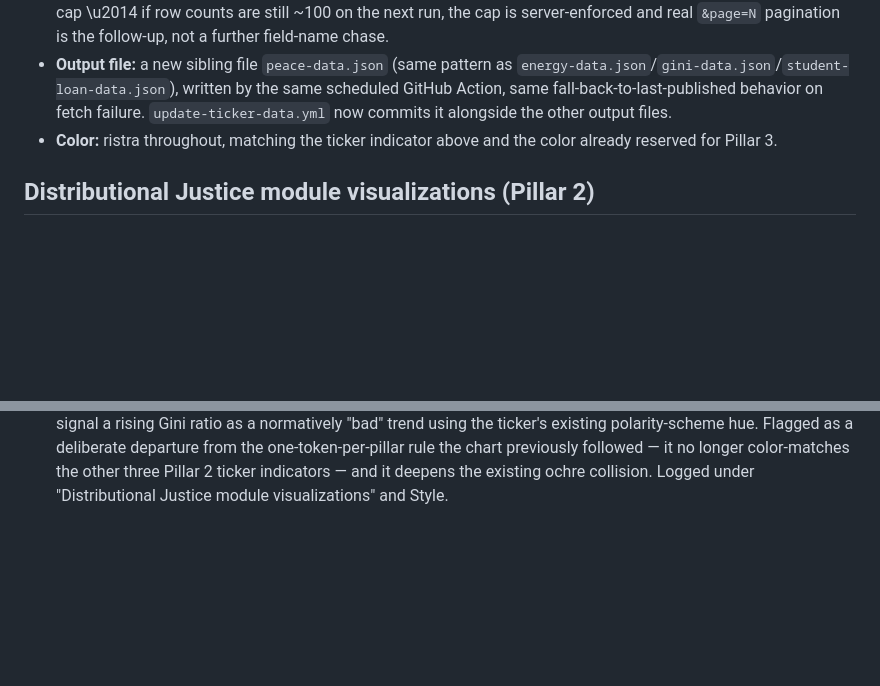
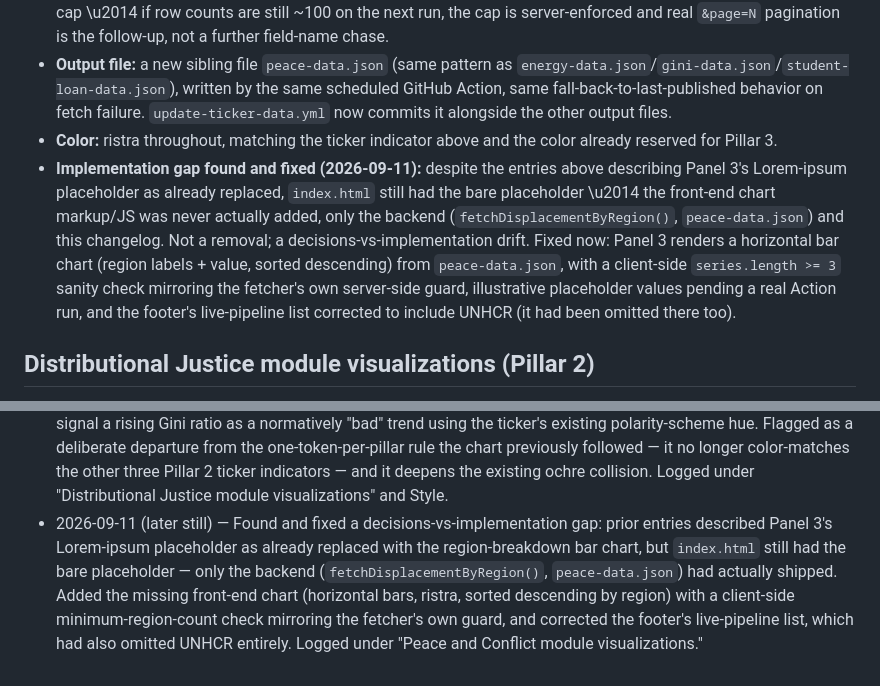
Before and after one commit to kedarkurpad/zauberberg, a Markdown page: DECISIONS.md, 2 parts joined by grey strips. GitHub-like rendering; blank space fills up the shorter version.

Commit message:
Add front-end chart for Panel 3 and fix footer
Fixed implementation gap by adding the missing front-end chart for Panel 3, which now renders a horizontal bar chart from peace-data.json. Corrected the footer to include UNHCR and ensured the chart includes a client-side region count check.

```diff
--- a/DECISIONS.md
+++ b/DECISIONS.md
@@ -90,6 +90,7 @@ Visual direction: a refined, decluttered evolution of the Bloomberg Terminal aes
 - **Root cause confirmed, fixed (2026-09-11):** the [diag] logs from the first real run showed the field names (`region`, `coo`, `refugees`, etc.) were correct all along \u2014 the real bug was UNHCR's API silently capping both endpoints at its default page size (100 rows), compounded in `fetchDisplacement()` by `coo_all=false&coa_all=false` not aggregating server-side into one global row the way the docs implied. Fix: `fetchDisplacement()` now uses the same `coo_all=true&coa_all=false` per-origin-country shape `fetchDisplacementByRegion()` already used, and both fetchers now request `limit=1000` and sum every row client-side. Diagnostic logging left in place, repurposed to confirm whether `limit=1000` actually raises UNHCR's cap \u2014 if row counts are still ~100 on the next run, the cap is server-enforced and real `&page=N` pagination is the follow-up, not a further field-name chase.
 - **Output file:** a new sibling file `peace-data.json` (same pattern as `energy-data.json`/`gini-data.json`/`student-loan-data.json`), written by the same scheduled GitHub Action, same fall-back-to-last-published behavior on fetch failure. `update-ticker-data.yml` now commits it alongside the other output files.
 - **Color:** ristra throughout, matching the ticker indicator above and the color already reserved for Pillar 3.
+- **Implementation gap found and fixed (2026-09-11):** despite the entries above describing Panel 3's Lorem-ipsum placeholder as already replaced, `index.html` still had the bare placeholder \u2014 the front-end chart markup/JS was never actually added, only the backend (`fetchDisplacementByRegion()`, `peace-data.json`) and this changelog. Not a removal; a decisions-vs-implementation drift. Fixed now: Panel 3 renders a horizontal bar chart (region labels + value, sorted descending) from `peace-data.json`, with a client-side `series.length >= 3` sanity check mirroring the fetcher's own server-side guard, illustrative placeholder values pending a real Action run, and the footer's live-pipeline list corrected to include UNHCR (it had been omitted there too).
 
 ## Distributional Justice module visualizations (Pillar 2)
 
@@ -128,3 +129,4 @@ When a new decision is agreed on, add it under the matching category above as a
 - 2026-09-11 (later still) — The first real Action run of `fetchDisplacementByRegion()` surfaced the exact risk its "unverified" caveat had flagged: it published a chart with only one region instead of a real breakdown. Root cause unconfirmed (UNHCR's docs page is too large to load far enough to see the `/population/` endpoint's real schema). Added diagnostic logging and a minimum-region-count sanity check to that fetcher, and a matching diagnostic-log + plausibility-band check to `fetchDisplacement()`, so a shape mismatch fails loudly and falls back rather than silently publishing sparse or implausible data labeled "live." Logged under "Peace and Conflict module visualizations" pending a real fix once the Action's logs reveal the actual field names.
 - 2026-09-11 (later still) — Root-caused and fixed the shape mismatch flagged above: field names were fine all along (confirmed via the [diag] logs), the real bug was UNHCR's default 100-row page cap, compounded in `fetchDisplacement()` by `coo_all=false&coa_all=false` not server-aggregating into one global row as docs implied. Both fetchers now request `limit=1000` and sum client-side over per-origin-country rows; diagnostic logging kept in place to confirm the cap actually lifts on the next real run (if row counts stay ~100, real pagination is the follow-up). Logged under "Peace and Conflict module visualizations."
 - 2026-09-11 (later still) — Recolored the Distributional Justice (Gini) panel chart from sage to ochre, by request, to signal a rising Gini ratio as a normatively "bad" trend using the ticker's existing polarity-scheme hue. Flagged as a deliberate departure from the one-token-per-pillar rule the chart previously followed — it no longer color-matches the other three Pillar 2 ticker indicators — and it deepens the existing ochre collision. Logged under "Distributional Justice module visualizations" and Style.
+- 2026-09-11 (later still) — Found and fixed a decisions-vs-implementation gap: prior entries described Panel 3's Lorem-ipsum placeholder as already replaced with the region-breakdown bar chart, but `index.html` still had the bare placeholder — only the backend (`fetchDisplacementByRegion()`, `peace-data.json`) had actually shipped. Added the missing front-end chart (horizontal bars, ristra, sorted descending by region) with a client-side minimum-region-count check mirroring the fetcher's own guard, and corrected the footer's live-pipeline list, which had also omitted UNHCR entirely. Logged under "Peace and Conflict module visualizations."
```
